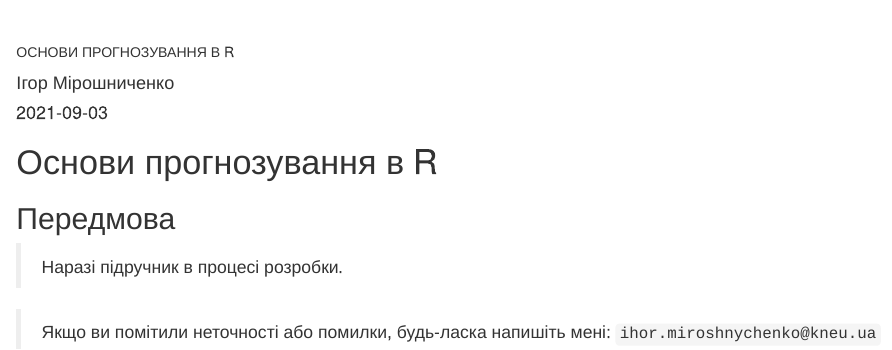
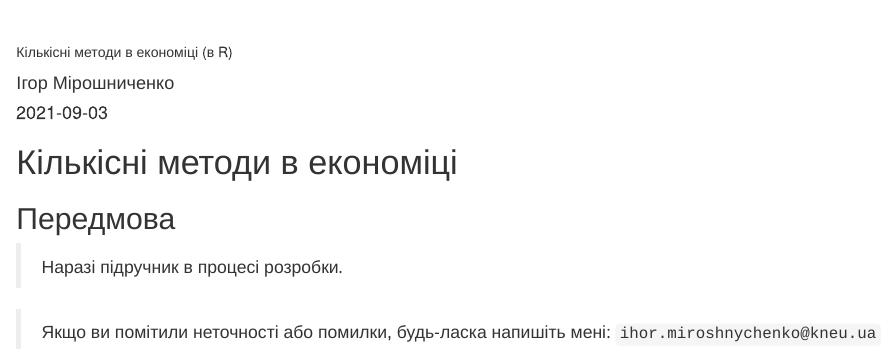
Before and after one commit to Aranaur/r_quantitative_methods_in_economics, an R Markdown document (index.Rmd): the page in a window 1100 px wide, from its top. Rendered offline with R 4.5, knitr and Pandoc, with nearby package versions; drawn as R Markdown's standard HTML page in place of the format the file asks for.

Commit message:
label fix

```diff
--- a/index.Rmd
+++ b/index.Rmd
@@ -1,14 +1,14 @@
 ---
-title: "<span style='font-size: 14px'>ОСНОВИ ПРОГНОЗУВАННЯ В R</style>"
+title: "<span style='font-size: 14px'>Кількісні методи в економіці (в R)</style>"
 author: "Ігор Мірошниченко"
 date: "`r Sys.Date()`"
 documentclass: book
 bibliography: book.bib
 biblio-style: apalike
 link-citations: yes
-description: "Підручик з основ прогнозування часових рядів з використанням мови програмування R"
+description: "Підручик 'Кількісні методи в економіці' з використанням мови програмування R"
 ---
-# Основи прогнозування в R {.unnumbered}
+# Кількісні методи в економіці {.unnumbered}
 
 ## Передмова {.unnumbered}
 
```
Also changed, not shown: docs/search.json, 19 other files.
